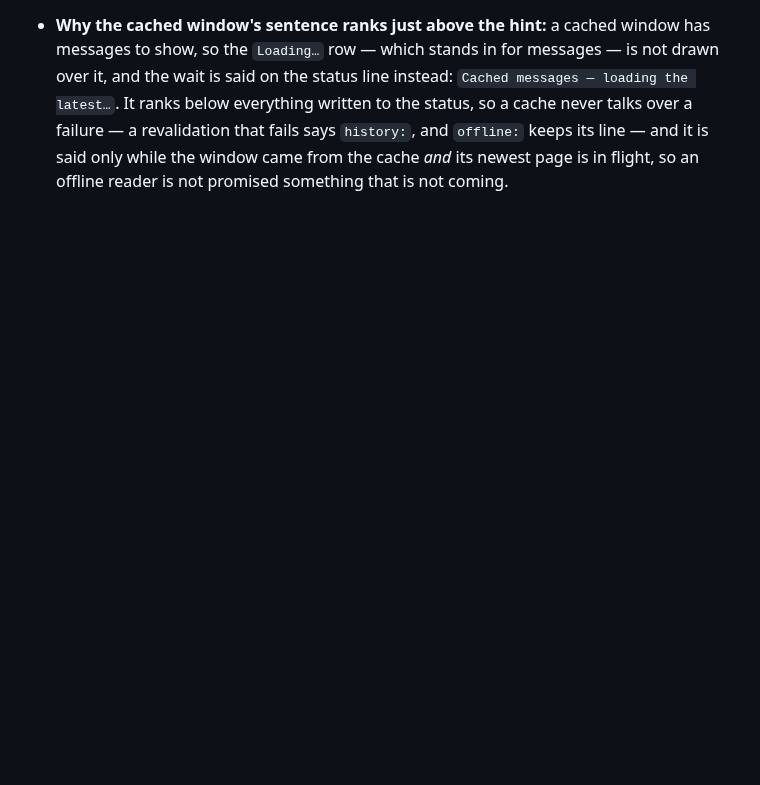
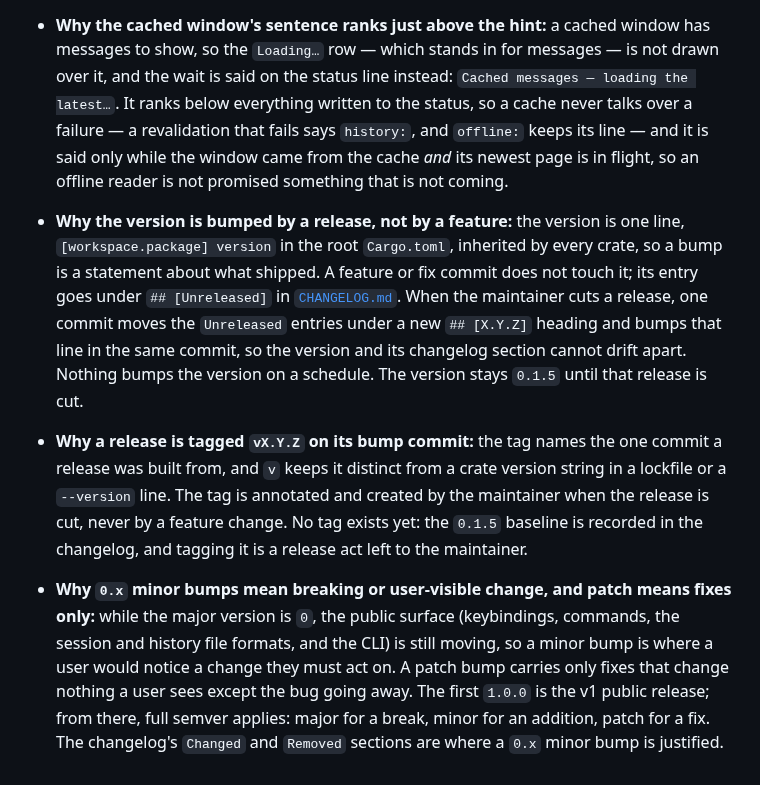
Before and after one commit to curedbylethe/televim, a Markdown page: docs/decisions.md, the part around the change. Drawn GitHub-style; blank space fills up the shorter version.

Commit message:
docs: record crate versioning and tagging policy
Records when the workspace version is bumped (by a release, in the same
commit as the changelog section), the vX.Y.Z tag scheme, and what
major, minor and patch mean for this workspace, including 0.x semantics.
The changelog header points here. No version bump and no tag.

Co-Authored-By: Claude Haiku 5.5 <noreply@anthropic.com>

```diff
--- a/docs/decisions.md
+++ b/docs/decisions.md
@@ -840,3 +840,26 @@ are in [`../AGENTS.md`](../AGENTS.md).
   says `history:`, and `offline:` keeps its line — and it is said only while the
   window came from the cache *and* its newest page is in flight, so an offline
   reader is not promised something that is not coming.
+- **Why the version is bumped by a release, not by a feature:** the version is one
+  line, `[workspace.package] version` in the root `Cargo.toml`, inherited by every
+  crate, so a bump is a statement about what shipped. A feature or fix commit does
+  not touch it; its entry goes under `## [Unreleased]` in
+  [`CHANGELOG.md`](../CHANGELOG.md). When the maintainer cuts a release, one commit
+  moves the `Unreleased` entries under a new `## [X.Y.Z]` heading and bumps that
+  line in the same commit, so the version and its changelog section cannot drift
+  apart. Nothing bumps the version on a schedule. The version stays `0.1.5` until
+  that release is cut.
+- **Why a release is tagged `vX.Y.Z` on its bump commit:** the tag names the one
+  commit a release was built from, and `v` keeps it distinct from a crate version
+  string in a lockfile or a `--version` line. The tag is annotated and created by the
+  maintainer when the release is cut, never by a feature change. No tag exists yet:
+  the `0.1.5` baseline is recorded in the changelog, and tagging it is a release act
+  left to the maintainer.
+- **Why `0.x` minor bumps mean breaking or user-visible change, and patch means fixes
+  only:** while the major version is `0`, the public surface (keybindings, commands,
+  the session and history file formats, and the CLI) is still moving, so a minor bump
+  is where a user would notice a change they must act on. A patch bump carries only
+  fixes that change nothing a user sees except the bug going away. The first `1.0.0`
+  is the v1 public release; from there, full semver applies: major for a break, minor
+  for an addition, patch for a fix. The changelog's `Changed` and `Removed` sections
+  are where a `0.x` minor bump is justified.
```
